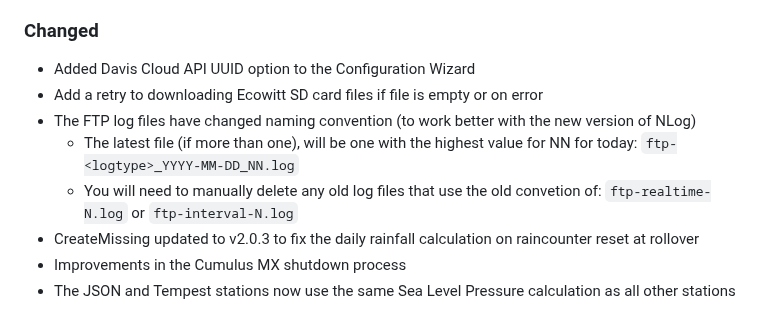
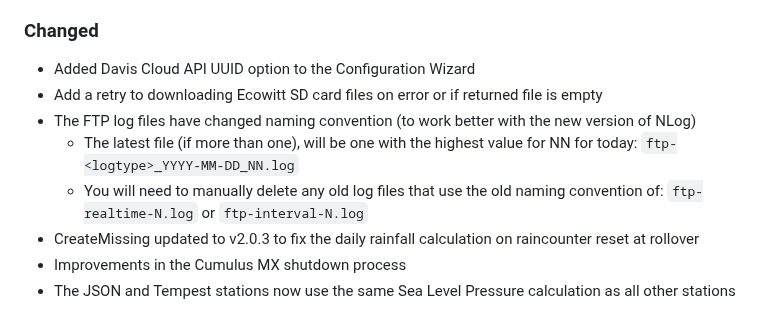
Before and after one commit to cumulusmx/CumulusMX, a Markdown page: CHANGELOG.md, the part around the change. Rendered like a GitHub page.

Commit message:
changelog

```diff
--- a/CHANGELOG.md
+++ b/CHANGELOG.md
@@ -19,10 +19,10 @@ Alternatively view it [online on GitHub](https://github.com/cumulusmx/CumulusMX/
 ### Changed
 
 - Added Davis Cloud API UUID option to the Configuration Wizard
-- Add a retry to downloading Ecowitt SD card files if file is empty or on error
+- Add a retry to downloading Ecowitt SD card files on error or if returned file is empty
 - The FTP log files have changed naming convention (to work better with the new version of NLog)
 	- The latest file (if more than one), will be one with the highest value for NN for today: `ftp-<logtype>_YYYY-MM-DD_NN.log`
-	- You will need to manually delete any old log files that use the old convetion of:
+	- You will need to manually delete any old log files that use the old naming convention of:
 		`ftp-realtime-N.log` or `ftp-interval-N.log`
 - CreateMissing updated to v2.0.3 to fix the daily rainfall calculation on raincounter reset at rollover
 - Improvements in the Cumulus MX shutdown process
```
